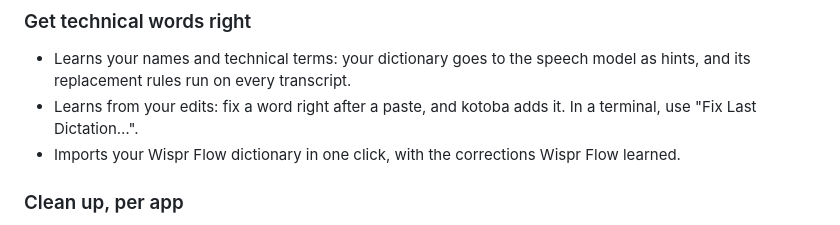
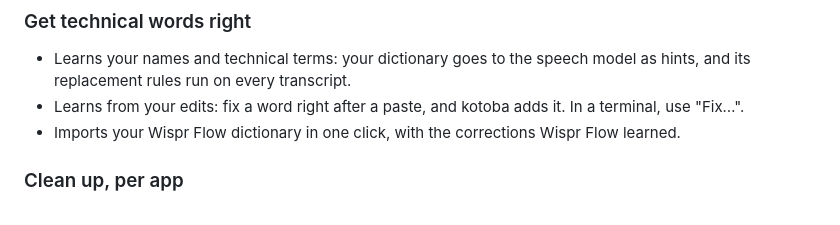
Before and after one commit to shiroyasha9/kotoba, a Markdown page: README.md, the part around the change. Rendered like a GitHub page.

Commit message:
README names Fix… as the menu and Home do, not Fix Last Dictation…

```diff
--- a/README.md
+++ b/README.md
@@ -70,7 +70,7 @@ A native, open-source alternative to Wispr Flow, made for people who dictate to
 ### Get technical words right
 
 - Learns your names and technical terms: your dictionary goes to the speech model as hints, and its replacement rules run on every transcript.
-- Learns from your edits: fix a word right after a paste, and kotoba adds it. In a terminal, use "Fix Last Dictation…".
+- Learns from your edits: fix a word right after a paste, and kotoba adds it. In a terminal, use "Fix…".
 - Imports your Wispr Flow dictionary in one click, with the corrections Wispr Flow learned.
 
 ### Clean up, per app
```
